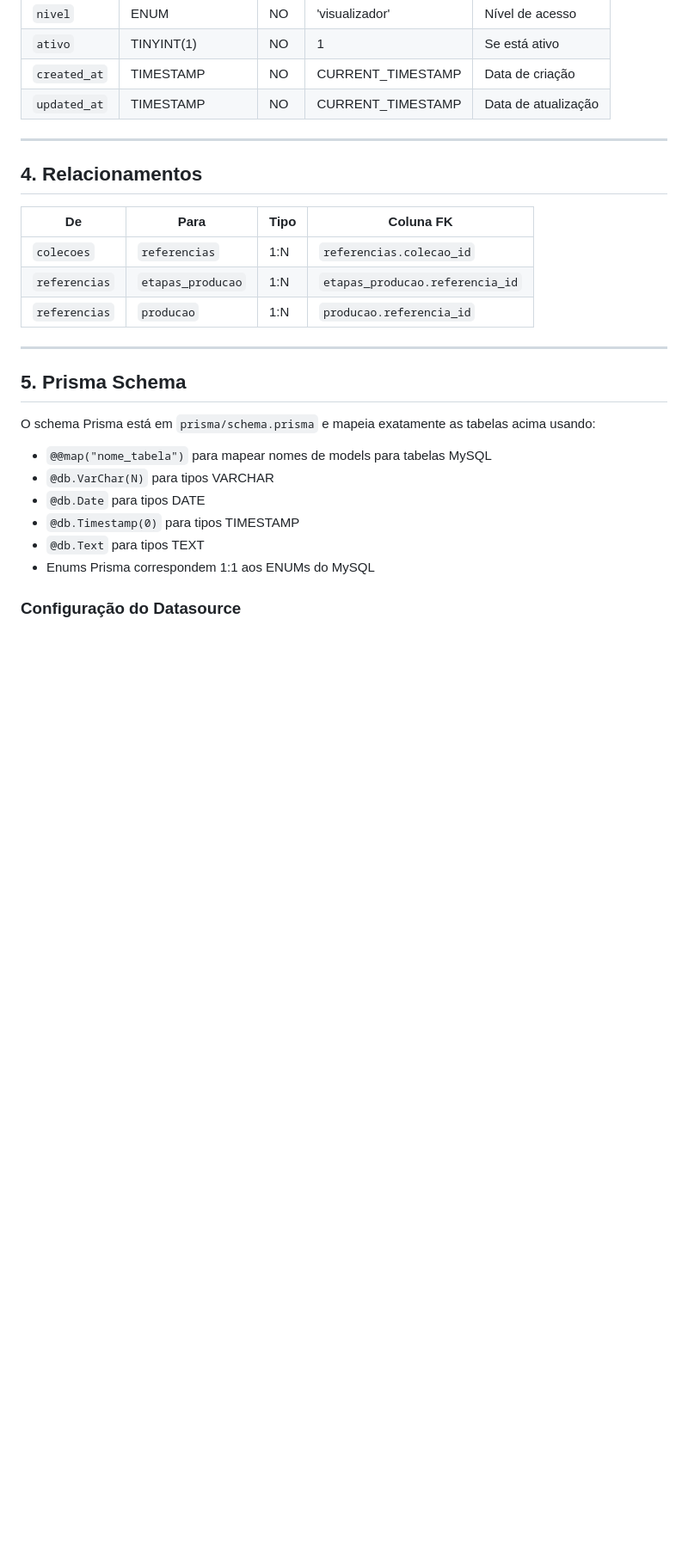
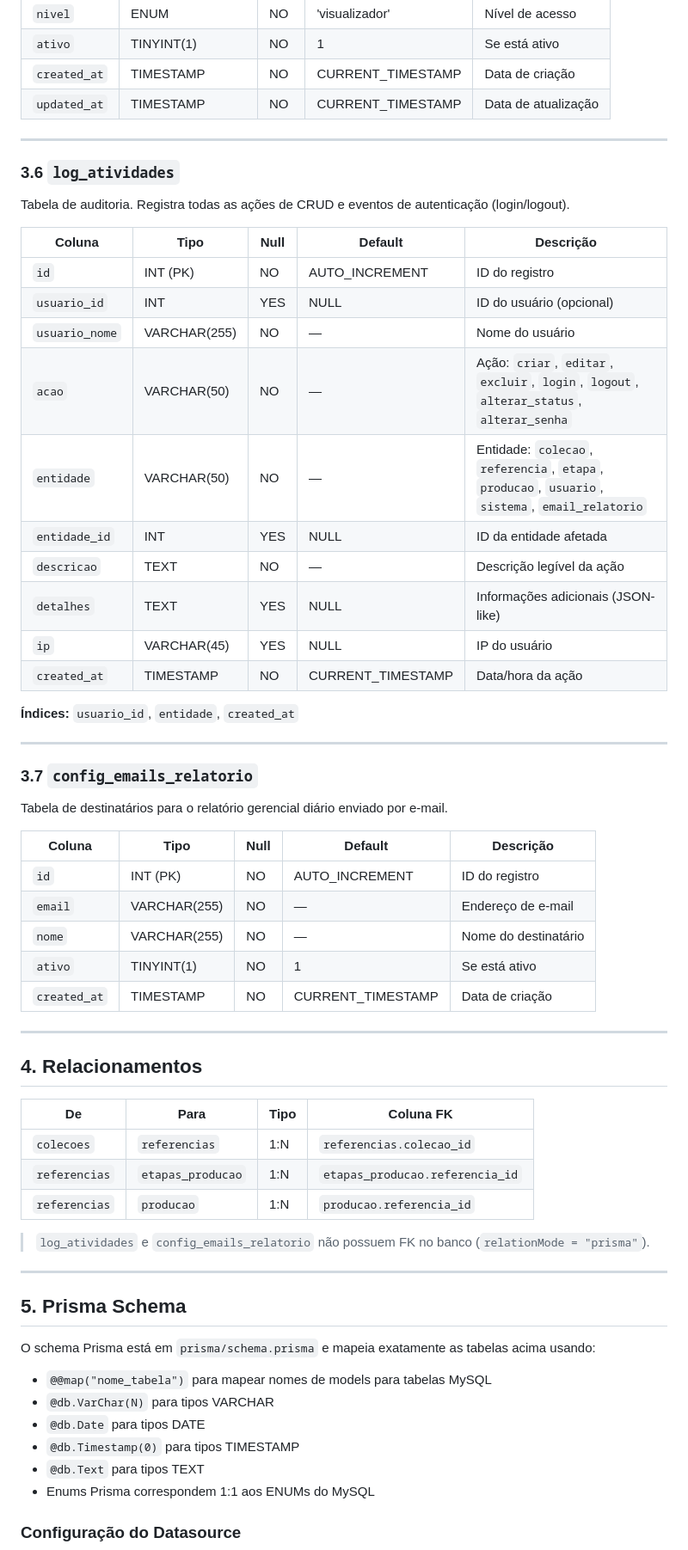
Before and after one commit to ValdirGR/pcpflorlinda2026, a Markdown page: docs/DATABASE.md, the part around one of its changes. Shown at 86% size. Rendered like a GitHub page; blank space fills up the shorter version.

Commit message:
docs: atualizar documentacao com exclusao em cascata, login/logout, sessao 8h, timezone e novas tabelas

```diff
--- a/docs/DATABASE.md
+++ b/docs/DATABASE.md
@@ -197,6 +198,41 @@
 
 ---
 
+### 3.6 `log_atividades`
+
+Tabela de auditoria. Registra todas as ações de CRUD e eventos de autenticação (login/logout).
+
+| Coluna | Tipo | Null | Default | Descrição |
+|--------|------|------|---------|----------|
+| `id` | INT (PK) | NO | AUTO_INCREMENT | ID do registro |
+| `usuario_id` | INT | YES | NULL | ID do usuário (opcional) |
+| `usuario_nome` | VARCHAR(255) | NO | — | Nome do usuário |
+| `acao` | VARCHAR(50) | NO | — | Ação: `criar`, `editar`, `excluir`, `login`, `logout`, `alterar_status`, `alterar_senha` |
+| `entidade` | VARCHAR(50) | NO | — | Entidade: `colecao`, `referencia`, `etapa`, `producao`, `usuario`, `sistema`, `email_relatorio` |
+| `entidade_id` | INT | YES | NULL | ID da entidade afetada |
+| `descricao` | TEXT | NO | — | Descrição legível da ação |
+| `detalhes` | TEXT | YES | NULL | Informações adicionais (JSON-like) |
+| `ip` | VARCHAR(45) | YES | NULL | IP do usuário |
+| `created_at` | TIMESTAMP | NO | CURRENT_TIMESTAMP | Data/hora da ação |
+
+**Índices:** `usuario_id`, `entidade`, `created_at`
+
+---
+
+### 3.7 `config_emails_relatorio`
+
+Tabela de destinatários para o relatório gerencial diário enviado por e-mail.
+
+| Coluna | Tipo | Null | Default | Descrição |
+|--------|------|------|---------|----------|
+| `id` | INT (PK) | NO | AUTO_INCREMENT | ID do registro |
+| `email` | VARCHAR(255) | NO | — | Endereço de e-mail |
+| `nome` | VARCHAR(255) | NO | — | Nome do destinatário |
+| `ativo` | TINYINT(1) | NO | 1 | Se está ativo |
+| `created_at` | TIMESTAMP | NO | CURRENT_TIMESTAMP | Data de criação |
+
+---
+
 ## 4. Relacionamentos
 
 | De | Para | Tipo | Coluna FK |
@@ -204,6 +240,7 @@
 | `colecoes` | `referencias` | 1:N | `referencias.colecao_id` |
 | `referencias` | `etapas_producao` | 1:N | `etapas_producao.referencia_id` |
 | `referencias` | `producao` | 1:N | `producao.referencia_id` |
+> `log_atividades` e `config_emails_relatorio` não possuem FK no banco (`relationMode = "prisma"`).
 
 ---
 
```
Also changed, not shown: other parts of docs/DATABASE.md (+14 -13 lines), docs/API.md (+57 -15 lines), docs/ARCHITECTURE.md (+39 -18 lines).
